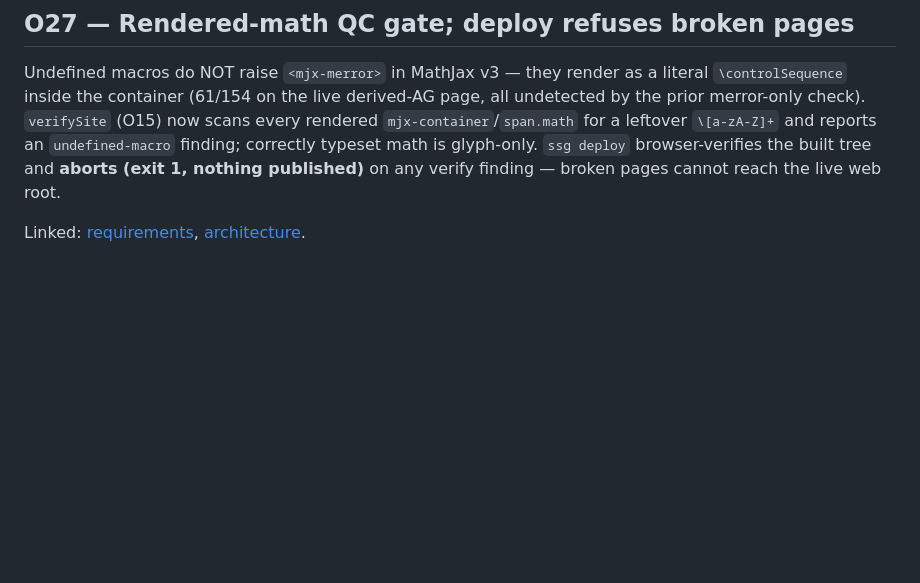
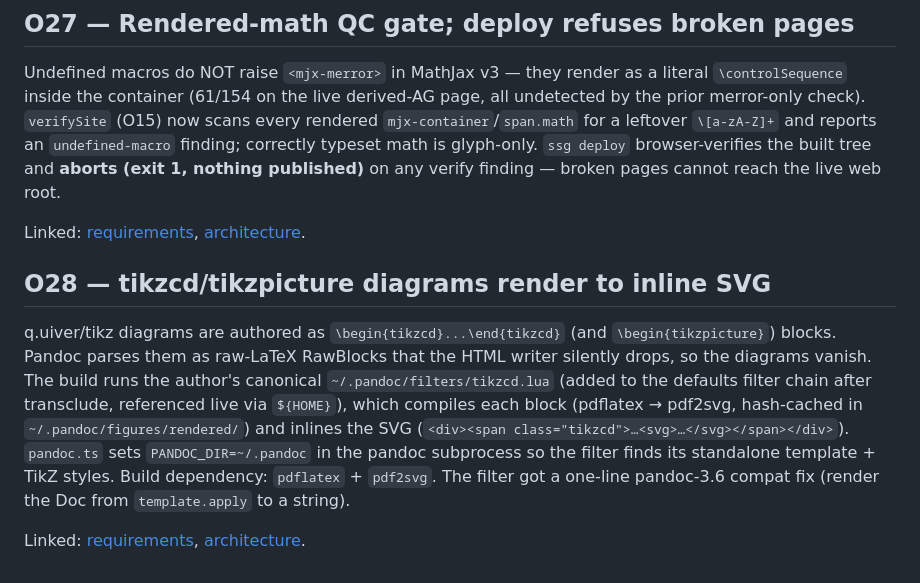
Before and after one commit to dzackgarza/pandoc-ssg, a Markdown page: .agents/memories/proof-obligations.md, the part around the change. Drawn GitHub-style; blank space fills up the shorter version.

Commit message:
docs(memory): record O28 (tikzcd diagram rendering)
Co-Authored-By: Claude Opus 4.8 (1M context) <noreply@anthropic.com>

```diff
--- a/.agents/memories/proof-obligations.md
+++ b/.agents/memories/proof-obligations.md
@@ -302,3 +302,18 @@ browser-verifies the built tree and **aborts (exit 1, nothing published)** on an
 verify finding — broken pages cannot reach the live web root.
 
 Linked: [requirements](requirements.md), [architecture](architecture.md).
+
+## O28 — tikzcd/tikzpicture diagrams render to inline SVG
+
+q.uiver/tikz diagrams are authored as `\begin{tikzcd}...\end{tikzcd}` (and
+`\begin{tikzpicture}`) blocks. Pandoc parses them as raw-LaTeX RawBlocks that the
+HTML writer silently drops, so the diagrams vanish. The build runs the author's
+canonical `~/.pandoc/filters/tikzcd.lua` (added to the defaults filter chain after
+transclude, referenced live via `${HOME}`), which compiles each block (pdflatex →
+pdf2svg, hash-cached in `~/.pandoc/figures/rendered/`) and inlines the SVG
+(`<div><span class="tikzcd">…<svg>…</svg></span></div>`). `pandoc.ts` sets
+`PANDOC_DIR=~/.pandoc` in the pandoc subprocess so the filter finds its standalone
+template + TikZ styles. Build dependency: `pdflatex` + `pdf2svg`. The filter got a
+one-line pandoc-3.6 compat fix (render the Doc from `template.apply` to a string).
+
+Linked: [requirements](requirements.md), [architecture](architecture.md).
```
